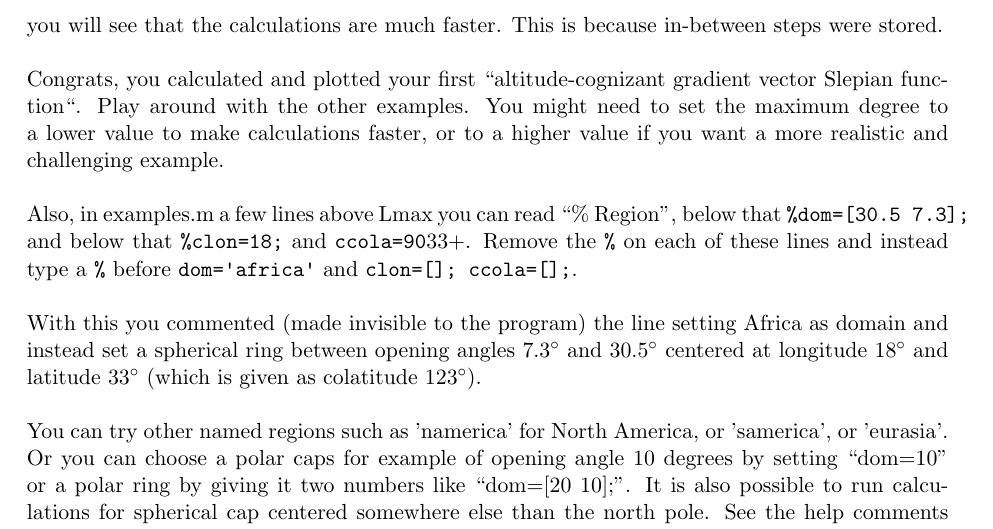
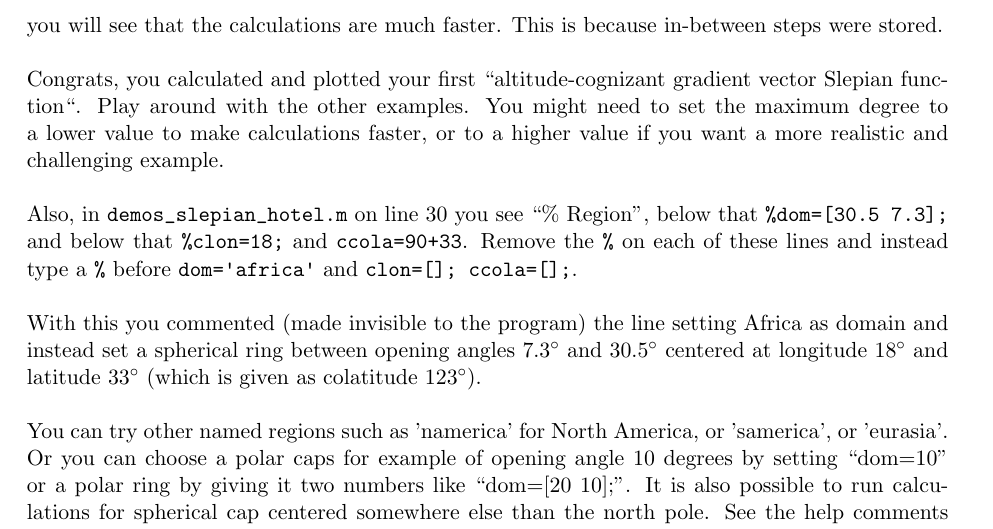
Before and after one commit to Slepian/Slepian, a LaTeX problem sheet (edu/Ch_03_InversionExamples/Ch_03_VecSlepInversion_tut.tex): part of page 2 of 2, cut so that both start at the same text. Compiled offline with pdfLaTeX.

Commit message:
fixed typo in edu ch 03

```diff
--- a/edu/Ch_03_InversionExamples/Ch_03_VecSlepInversion_tut.tex
+++ b/edu/Ch_03_InversionExamples/Ch_03_VecSlepInversion_tut.tex
@@ -77,9 +77,9 @@ examples. You might need to set the maximum degree to a lower value to
 make calculations faster, or to a higher value if you want a more
 realistic and challenging example.
 
-Also, in examples.m a few lines above Lmax you can read ``\% Region'',
+Also, in \verb#demos_slepian_hotel.m# on line 30 you see ``\% Region'',
 below that \verb+%dom=[30.5 7.3];+ and below that \verb+%clon=18;+ and
-\verb+ccola=90+33+. Remove the \verb+%+ on each of these lines and
+\verb#ccola=90+33#. Remove the \verb+%+ on each of these lines and
 instead type a \verb+%+ before \verb+dom='africa'+ and
 \verb+clon=[]; ccola=[];+.
 
```
Also changed, not shown: edu/Ch_03_InversionExamples/Ch_03_VecSlepInversion_tut.pdf.
